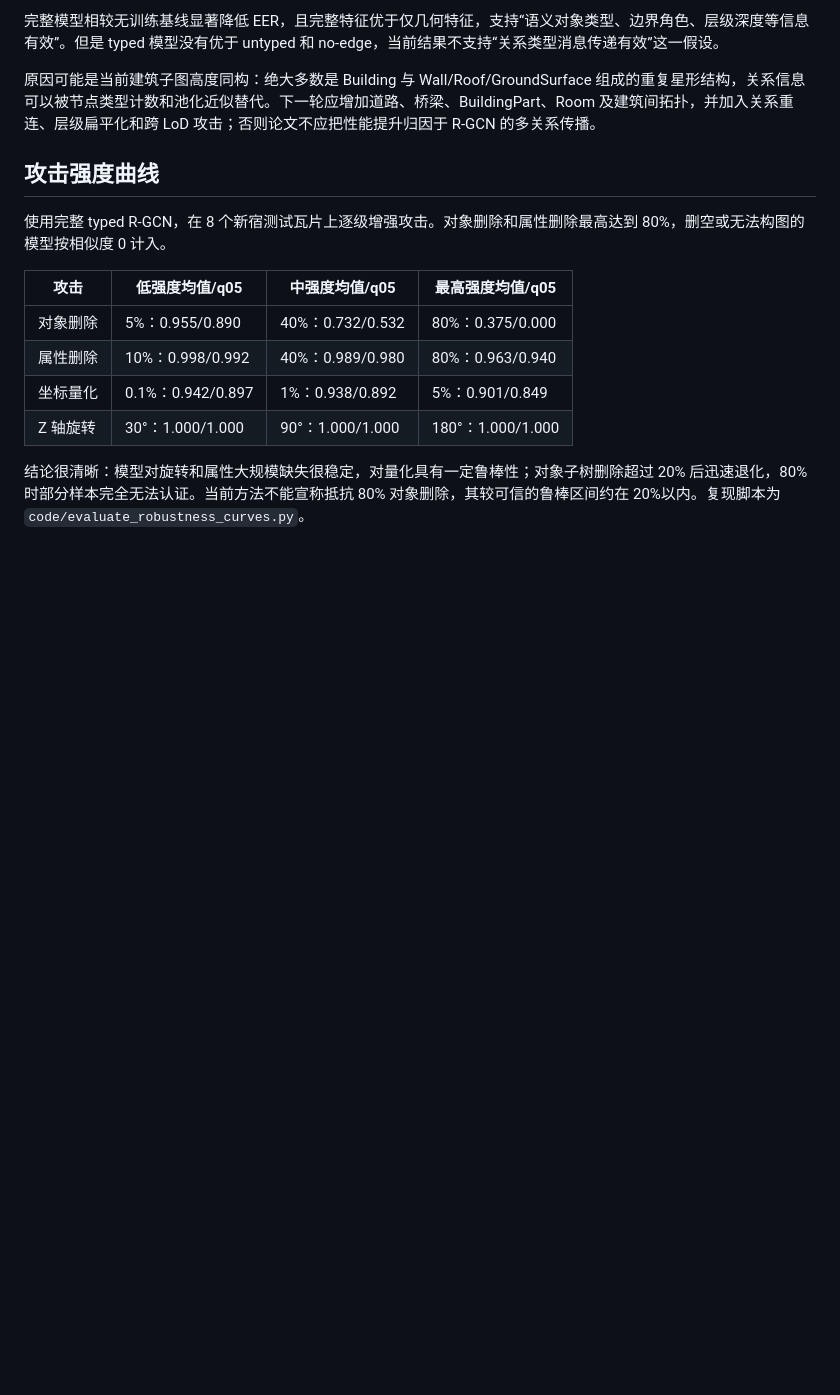
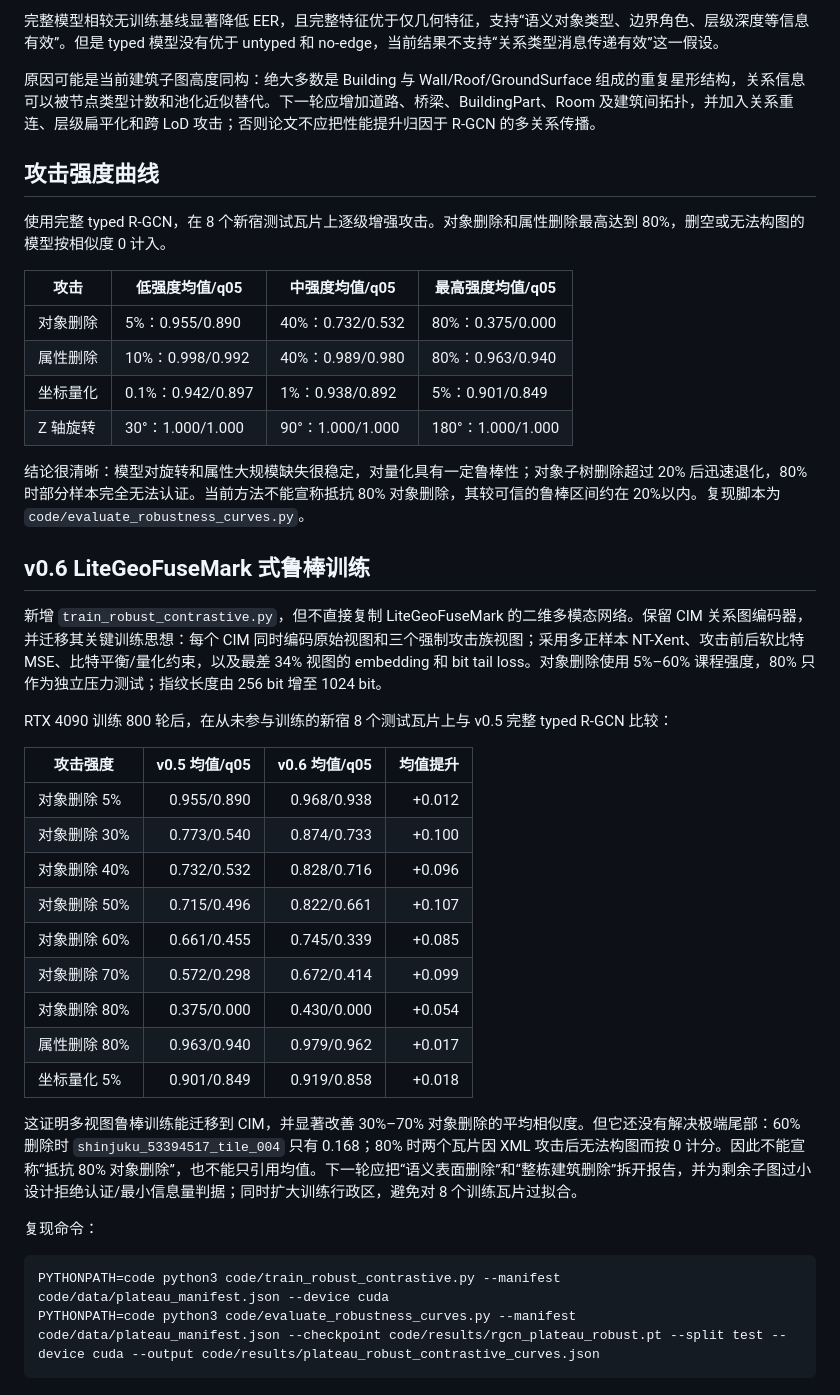
Before and after one commit to draken-xiaolong/CIMFuseMark, a Markdown page: docs/v0.5_plateau_semantic_dataset_zh.md, the part around the change. Rendered like a GitHub page; blank space fills up the shorter version.

Commit message:
Document robust contrastive GPU results

````diff
--- a/docs/v0.5_plateau_semantic_dataset_zh.md
+++ b/docs/v0.5_plateau_semantic_dataset_zh.md
@@ -67,3 +67,30 @@ PYTHONPATH=code python3 code/train_rgcn_demo.py --manifest code/data/plateau_man
 | Z 轴旋转 | 30°：1.000/1.000 | 90°：1.000/1.000 | 180°：1.000/1.000 |
 
 结论很清晰：模型对旋转和属性大规模缺失很稳定，对量化具有一定鲁棒性；对象子树删除超过 20% 后迅速退化，80% 时部分样本完全无法认证。当前方法不能宣称抵抗 80% 对象删除，其较可信的鲁棒区间约在 20%以内。复现脚本为 `code/evaluate_robustness_curves.py`。
+
+## v0.6 LiteGeoFuseMark 式鲁棒训练
+
+新增 `train_robust_contrastive.py`，但不直接复制 LiteGeoFuseMark 的二维多模态网络。保留 CIM 关系图编码器，并迁移其关键训练思想：每个 CIM 同时编码原始视图和三个强制攻击族视图；采用多正样本 NT-Xent、攻击前后软比特 MSE、比特平衡/量化约束，以及最差 34% 视图的 embedding 和 bit tail loss。对象删除使用 5%–60% 课程强度，80% 只作为独立压力测试；指纹长度由 256 bit 增至 1024 bit。
+
+RTX 4090 训练 800 轮后，在从未参与训练的新宿 8 个测试瓦片上与 v0.5 完整 typed R-GCN 比较：
+
+| 攻击强度 | v0.5 均值/q05 | v0.6 均值/q05 | 均值提升 |
+|---|---:|---:|---:|
+| 对象删除 5% | 0.955/0.890 | 0.968/0.938 | +0.012 |
+| 对象删除 30% | 0.773/0.540 | 0.874/0.733 | +0.100 |
+| 对象删除 40% | 0.732/0.532 | 0.828/0.716 | +0.096 |
+| 对象删除 50% | 0.715/0.496 | 0.822/0.661 | +0.107 |
+| 对象删除 60% | 0.661/0.455 | 0.745/0.339 | +0.085 |
+| 对象删除 70% | 0.572/0.298 | 0.672/0.414 | +0.099 |
+| 对象删除 80% | 0.375/0.000 | 0.430/0.000 | +0.054 |
+| 属性删除 80% | 0.963/0.940 | 0.979/0.962 | +0.017 |
+| 坐标量化 5% | 0.901/0.849 | 0.919/0.858 | +0.018 |
+
+这证明多视图鲁棒训练能迁移到 CIM，并显著改善 30%–70% 对象删除的平均相似度。但它还没有解决极端尾部：60% 删除时 `shinjuku_53394517_tile_004` 只有 0.168；80% 时两个瓦片因 XML 攻击后无法构图而按 0 计分。因此不能宣称“抵抗 80% 对象删除”，也不能只引用均值。下一轮应把“语义表面删除”和“整栋建筑删除”拆开报告，并为剩余子图过小设计拒绝认证/最小信息量判据；同时扩大训练行政区，避免对 8 个训练瓦片过拟合。
+
+复现命令：
+
+```bash
+PYTHONPATH=code python3 code/train_robust_contrastive.py --manifest code/data/plateau_manifest.json --device cuda
+PYTHONPATH=code python3 code/evaluate_robustness_curves.py --manifest code/data/plateau_manifest.json --checkpoint code/results/rgcn_plateau_robust.pt --split test --device cuda --output code/results/plateau_robust_contrastive_curves.json
+```
````
